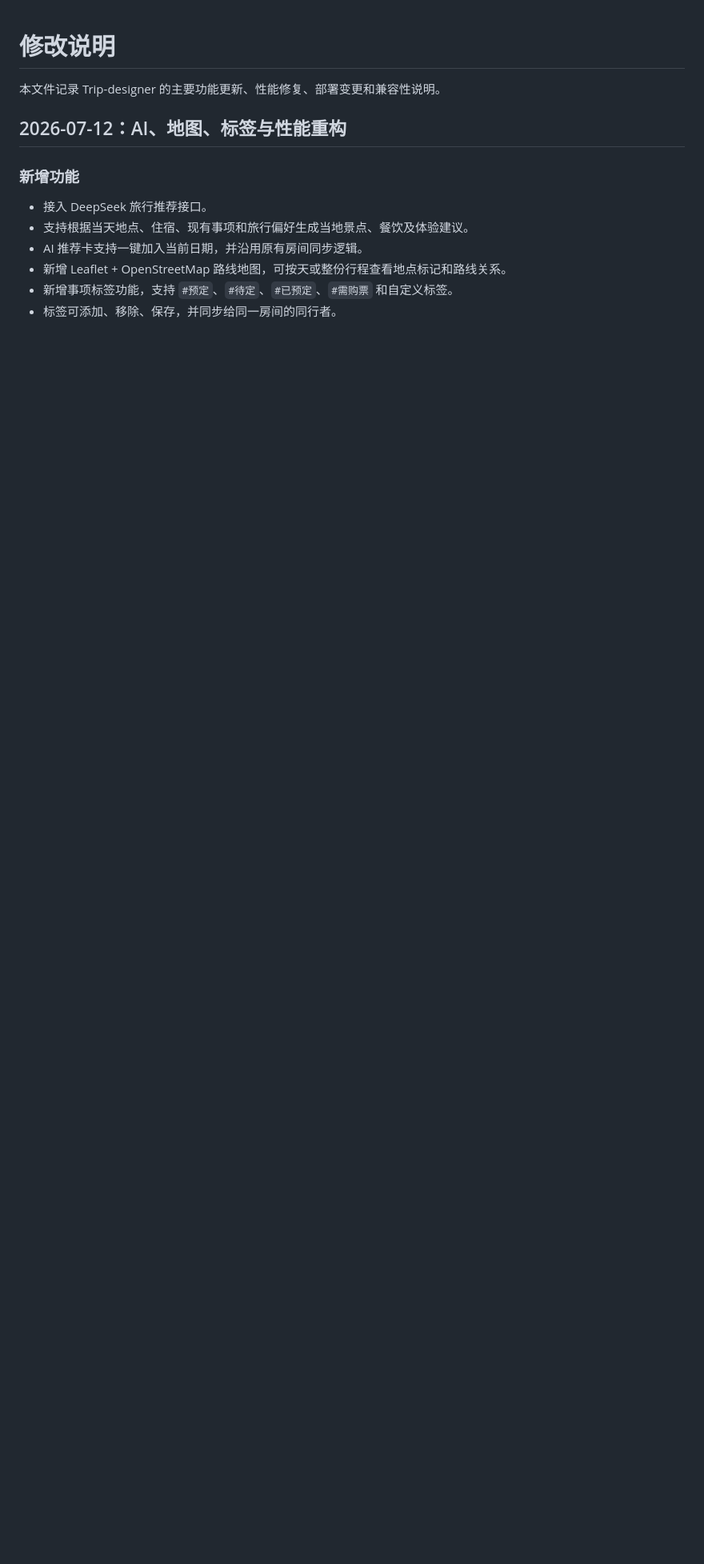
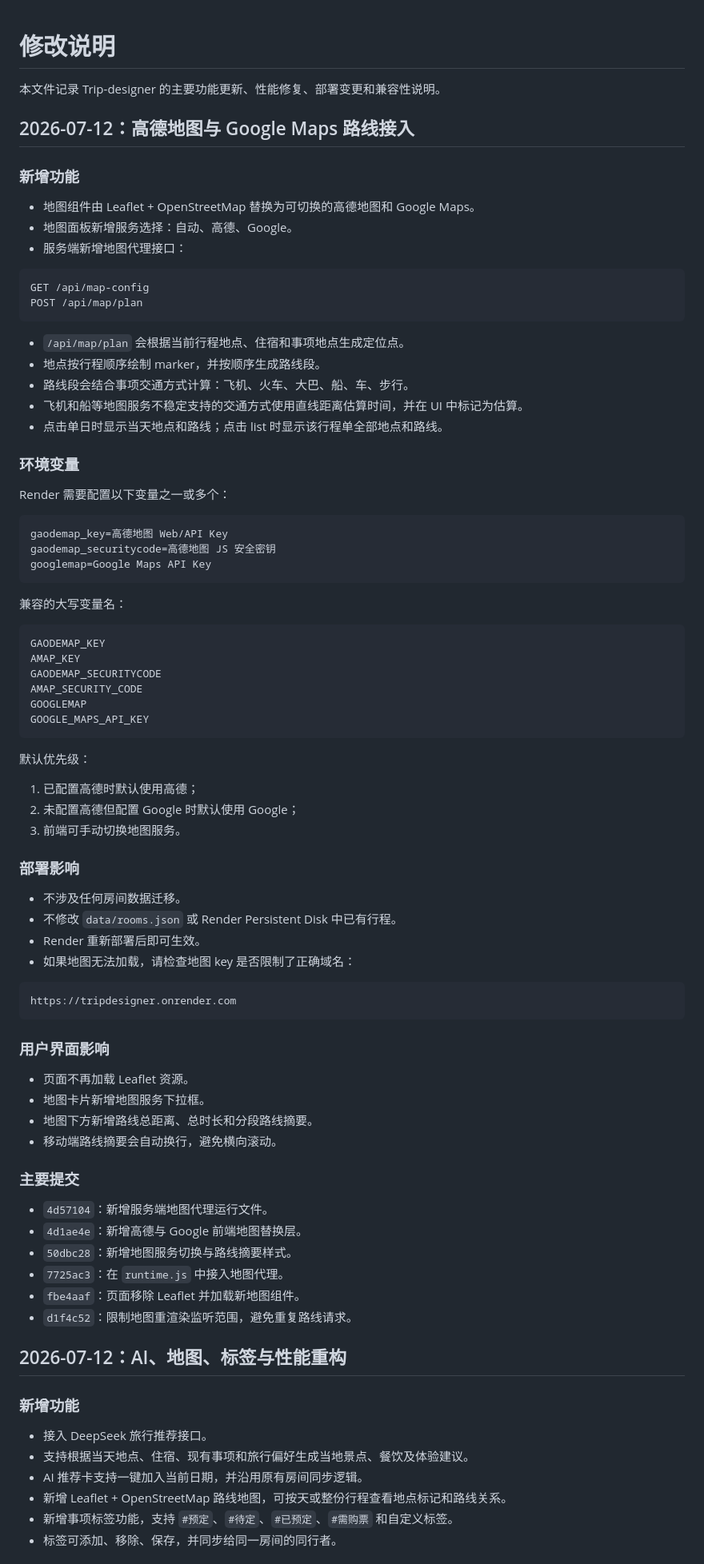
Before and after one commit to CuSO4-5-H2O/Trip-designer, a Markdown page: CHANGELOG.md, the part around the change. Shown at 80% size. Rendered like a GitHub page; blank space fills up the shorter version.

Commit message:
Document map provider integration

````diff
--- a/CHANGELOG.md
+++ b/CHANGELOG.md
@@ -1,6 +1,79 @@
 # 修改说明
 
 本文件记录 Trip-designer 的主要功能更新、性能修复、部署变更和兼容性说明。
+
+## 2026-07-12：高德地图与 Google Maps 路线接入
+
+### 新增功能
+
+- 地图组件由 Leaflet + OpenStreetMap 替换为可切换的高德地图和 Google Maps。
+- 地图面板新增服务选择：自动、高德、Google。
+- 服务端新增地图代理接口：
+
+```text
+GET /api/map-config
+POST /api/map/plan
+```
+
+- `/api/map/plan` 会根据当前行程地点、住宿和事项地点生成定位点。
+- 地点按行程顺序绘制 marker，并按顺序生成路线段。
+- 路线段会结合事项交通方式计算：飞机、火车、大巴、船、车、步行。
+- 飞机和船等地图服务不稳定支持的交通方式使用直线距离估算时间，并在 UI 中标记为估算。
+- 点击单日时显示当天地点和路线；点击 list 时显示该行程单全部地点和路线。
+
+### 环境变量
+
+Render 需要配置以下变量之一或多个：
+
+```text
+gaodemap_key=高德地图 Web/API Key
+gaodemap_securitycode=高德地图 JS 安全密钥
+googlemap=Google Maps API Key
+```
+
+兼容的大写变量名：
+
+```text
+GAODEMAP_KEY
+AMAP_KEY
+GAODEMAP_SECURITYCODE
+AMAP_SECURITY_CODE
+GOOGLEMAP
+GOOGLE_MAPS_API_KEY
+```
+
+默认优先级：
+
+1. 已配置高德时默认使用高德；
+2. 未配置高德但配置 Google 时默认使用 Google；
+3. 前端可手动切换地图服务。
+
+### 部署影响
+
+- 不涉及任何房间数据迁移。
+- 不修改 `data/rooms.json` 或 Render Persistent Disk 中已有行程。
+- Render 重新部署后即可生效。
+- 如果地图无法加载，请检查地图 key 是否限制了正确域名：
+
+```text
+https://tripdesigner.onrender.com
+```
+
+### 用户界面影响
+
+- 页面不再加载 Leaflet 资源。
+- 地图卡片新增地图服务下拉框。
+- 地图下方新增路线总距离、总时长和分段路线摘要。
+- 移动端路线摘要会自动换行，避免横向滚动。
+
+### 主要提交
+
+- `4d57104`：新增服务端地图代理运行文件。
+- `4d1ae4e`：新增高德与 Google 前端地图替换层。
+- `50dbc28`：新增地图服务切换与路线摘要样式。
+- `7725ac3`：在 `runtime.js` 中接入地图代理。
+- `fbe4aaf`：页面移除 Leaflet 并加载新地图组件。
+- `d1f4c52`：限制地图重渲染监听范围，避免重复路线请求。
 
 ## 2026-07-12：AI、地图、标签与性能重构
 
````
